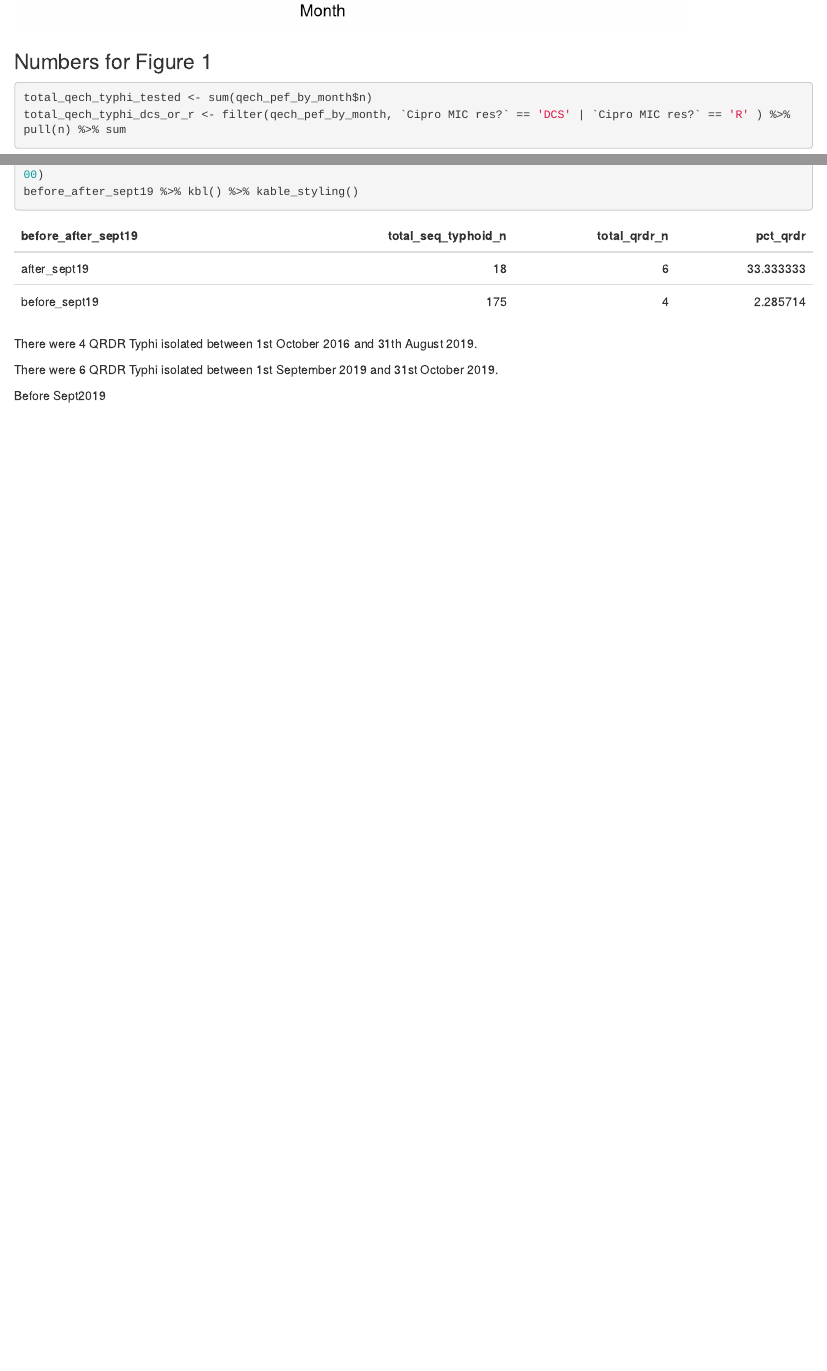
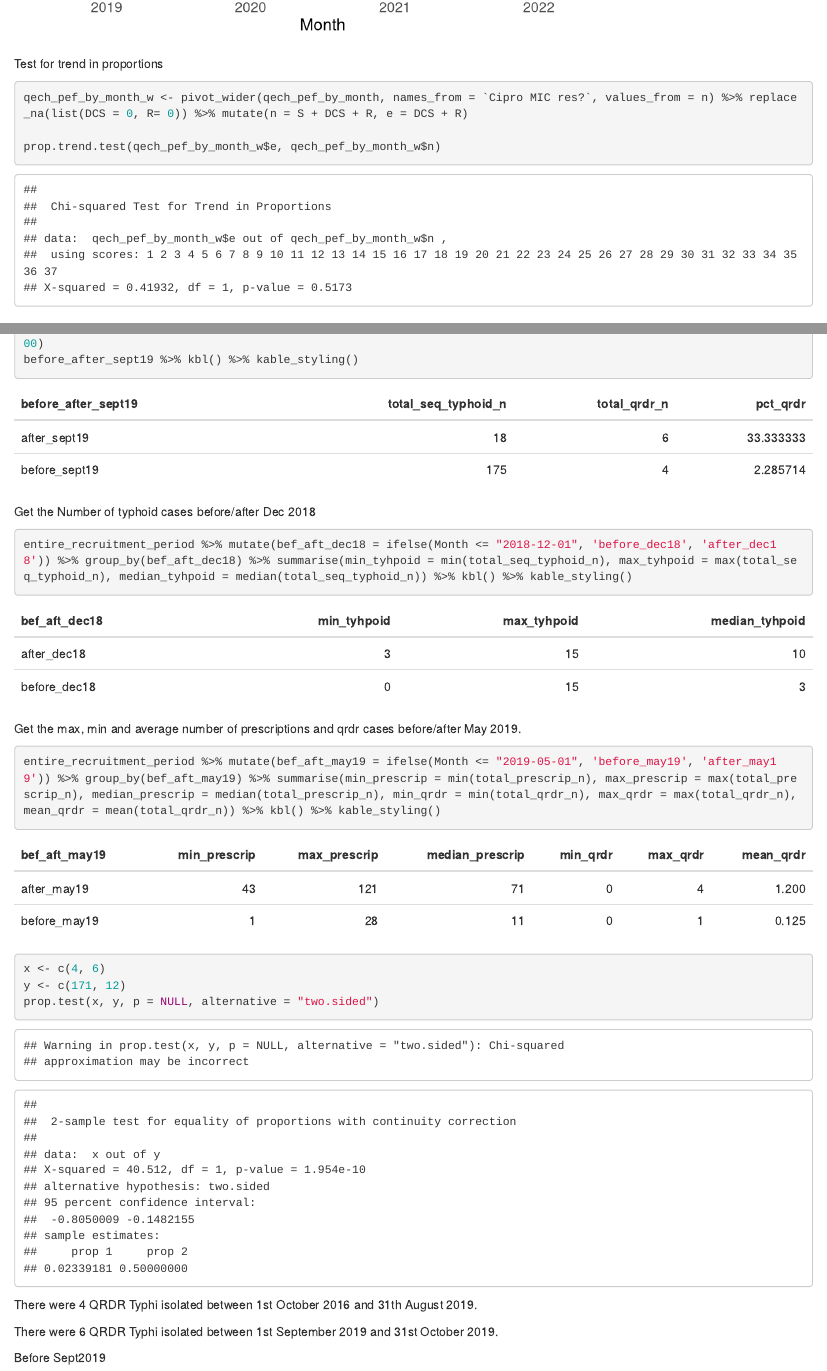
Before and after one commit to flashton2003/blantyre_qrdr_typhi, an R Markdown document (pefloxacin_typhi_analysis_and_figures.Rmd): the page in a window 1100 px wide, from 6570 px down before the commit and from 6650 px down after it, and a second part further down, joined at a grey line. Rendered offline with R 4.5, knitr and Pandoc, with nearby package versions; some code elsewhere in the file could not run offline.

Commit message:
added test for trend in proportions

````diff
--- a/pefloxacin_typhi_analysis_and_figures.Rmd
+++ b/pefloxacin_typhi_analysis_and_figures.Rmd
@@ -174,6 +177,14 @@ qech_prop_graph <- ggplot(qech_pef_by_month, aes(x = Month, y = n, fill = `Cipro
 
 qech_n_graph / qech_prop_graph #+ plot_layout(heights = c(100, 100))
 
+```
+
+Test for trend in proportions
+
+```{r}
+qech_pef_by_month_w <- pivot_wider(qech_pef_by_month, names_from = `Cipro MIC res?`, values_from = n) %>% replace_na(list(DCS = 0, R= 0)) %>% mutate(n = S + DCS + R, e = DCS + R)
+
+prop.trend.test(qech_pef_by_month_w$e, qech_pef_by_month_w$n)
 ```
 
 ### Numbers for Figure 1
@@ -220,7 +229,33 @@ mutations_sept_oct2019 <- qrdr_sept_oct2019 %>% group_by(QRDR) %>% summarise(n =
 before_after_sept19 <- entire_recruitment_period %>% mutate(before_after_sept19 = ifelse(Month < '2019-09-01', 'before_sept19', 'after_sept19')) %>% group_by(before_after_sept19, ) %>% summarise(total_seq_typhoid_n = sum(total_seq_typhoid_n), total_qrdr_n = sum(total_qrdr_n)) %>% mutate(pct_qrdr = (total_qrdr_n / total_seq_typhoid_n) * 100)
 before_after_sept19 %>% kbl() %>% kable_styling()
 
+
+
 ```
+
+Get the Number of typhoid cases before/after Dec 2018
+
+```{r}
+
+entire_recruitment_period %>% mutate(bef_aft_dec18 = ifelse(Month <= "2018-12-01", 'before_dec18', 'after_dec18')) %>% group_by(bef_aft_dec18) %>% summarise(min_tyhpoid = min(total_seq_typhoid_n), max_tyhpoid = max(total_seq_typhoid_n), median_tyhpoid = median(total_seq_typhoid_n)) %>% kbl() %>% kable_styling()
+
+```
+
+
+Get the max, min and average number of prescriptions and qrdr cases before/after May 2019.
+
+```{r}
+entire_recruitment_period %>% mutate(bef_aft_may19 = ifelse(Month <= "2019-05-01", 'before_may19', 'after_may19')) %>% group_by(bef_aft_may19) %>% summarise(min_prescrip = min(total_prescrip_n), max_prescrip = max(total_prescrip_n), median_prescrip = median(total_prescrip_n), min_qrdr = min(total_qrdr_n), max_qrdr = max(total_qrdr_n), mean_qrdr = mean(total_qrdr_n)) %>% kbl() %>% kable_styling()
+
+```
+
+
+```{r}
+x <- c(4, 6)
+y <- c(171, 12)
+prop.test(x, y, p = NULL, alternative = "two.sided")
+```
+
 
 There were `r nrow(qrdr_before_sept019)` QRDR Typhi isolated between 1st October 2016 and 31th August 2019.
 
````
Also changed, not shown: pefloxacin_typhi_data_cleaning.Rmd (+4 -0 lines), pefloxacin_typhi_analysis_and_figures.Rmd (18 more changed lines).
